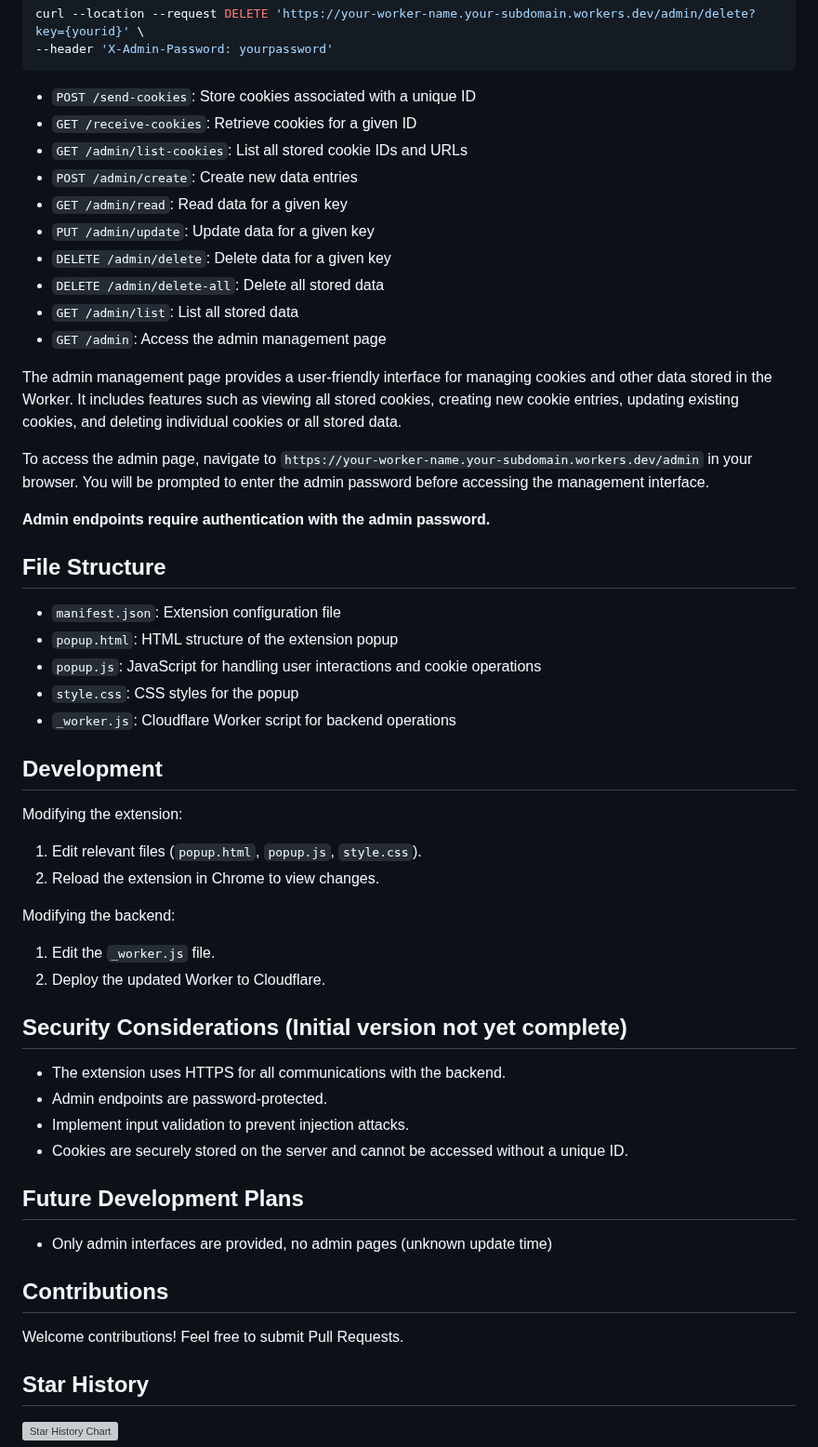
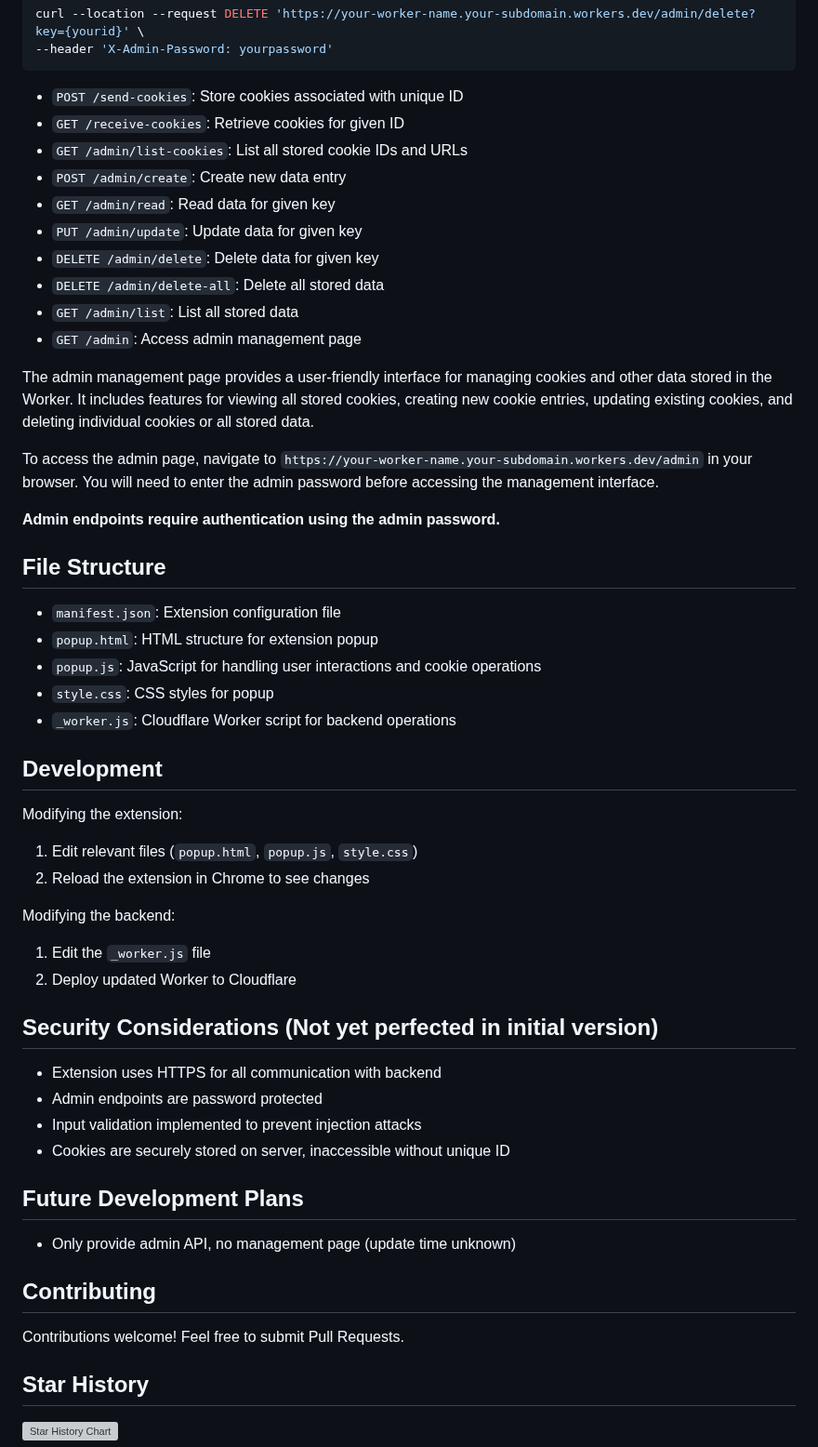
Before and after one commit to fangyuan99/cookie-share, a Markdown page: README.md, the part around one of its changes. Shown at 93% size. Drawn GitHub-style; grey boxes are pictures that could not be loaded.

````diff
--- a/README.md
+++ b/README.md
@@ -95,57 +95,57 @@ curl --location --request DELETE 'https://your-worker-name.your-subdomain.worker
 --header 'X-Admin-Password: yourpassword'
 ```
 
-- `POST /send-cookies`: Store cookies associated with a unique ID
-- `GET /receive-cookies`: Retrieve cookies for a given ID
+- `POST /send-cookies`: Store cookies associated with unique ID
+- `GET /receive-cookies`: Retrieve cookies for given ID
 - `GET /admin/list-cookies`: List all stored cookie IDs and URLs
-- `POST /admin/create`: Create new data entries
-- `GET /admin/read`: Read data for a given key
-- `PUT /admin/update`: Update data for a given key
-- `DELETE /admin/delete`: Delete data for a given key
+- `POST /admin/create`: Create new data entry
+- `GET /admin/read`: Read data for given key
+- `PUT /admin/update`: Update data for given key
+- `DELETE /admin/delete`: Delete data for given key
 - `DELETE /admin/delete-all`: Delete all stored data
 - `GET /admin/list`: List all stored data
-- `GET /admin`: Access the admin management page
+- `GET /admin`: Access admin management page
 
-The admin management page provides a user-friendly interface for managing cookies and other data stored in the Worker. It includes features such as viewing all stored cookies, creating new cookie entries, updating existing cookies, and deleting individual cookies or all stored data.
+The admin management page provides a user-friendly interface for managing cookies and other data stored in the Worker. It includes features for viewing all stored cookies, creating new cookie entries, updating existing cookies, and deleting individual cookies or all stored data.
 
-To access the admin page, navigate to `https://your-worker-name.your-subdomain.workers.dev/admin` in your browser. You will be prompted to enter the admin password before accessing the management interface.
+To access the admin page, navigate to `https://your-worker-name.your-subdomain.workers.dev/admin` in your browser. You will need to enter the admin password before accessing the management interface.
 
-**Admin endpoints require authentication with the admin password.**
+**Admin endpoints require authentication using the admin password.**
 
 ## File Structure
 
 - `manifest.json`: Extension configuration file
-- `popup.html`: HTML structure of the extension popup
+- `popup.html`: HTML structure for extension popup
 - `popup.js`: JavaScript for handling user interactions and cookie operations
-- `style.css`: CSS styles for the popup
+- `style.css`: CSS styles for popup
 - `_worker.js`: Cloudflare Worker script for backend operations
 
 ## Development
 
 Modifying the extension:
 
-1. Edit relevant files (`popup.html`, `popup.js`, `style.css`).
-2. Reload the extension in Chrome to view changes.
+1. Edit relevant files (`popup.html`, `popup.js`, `style.css`)
+2. Reload the extension in Chrome to see changes
 
 Modifying the backend:
 
-1. Edit the `_worker.js` file.
-2. Deploy the updated Worker to Cloudflare.
+1. Edit the `_worker.js` file
+2. Deploy updated Worker to Cloudflare
 
-## Security Considerations (Initial version not yet complete)
+## Security Considerations (Not yet perfected in initial version)
 
-- The extension uses HTTPS for all communications with the backend.
-- Admin endpoints are password-protected.
-- Implement input validation to prevent injection attacks.
-- Cookies are securely stored on the server and cannot be accessed without a unique ID.
+- Extension uses HTTPS for all communication with backend
+- Admin endpoints are password protected
+- Input validation implemented to prevent injection attacks
+- Cookies are securely stored on server, inaccessible without unique ID
 
 ## Future Development Plans
 
-- Only admin interfaces are provided, no admin pages (unknown update time)
+- Only provide admin API, no management page (update time unknown)
 
-## Contributions
+## Contributing
 
-Welcome contributions! Feel free to submit Pull Requests.
+Contributions welcome! Feel free to submit Pull Requests.
 
 ## Star History
 
````
Also changed, not shown: other parts of README.md (+47 -47 lines), README_CN.md (+15 -11 lines).
